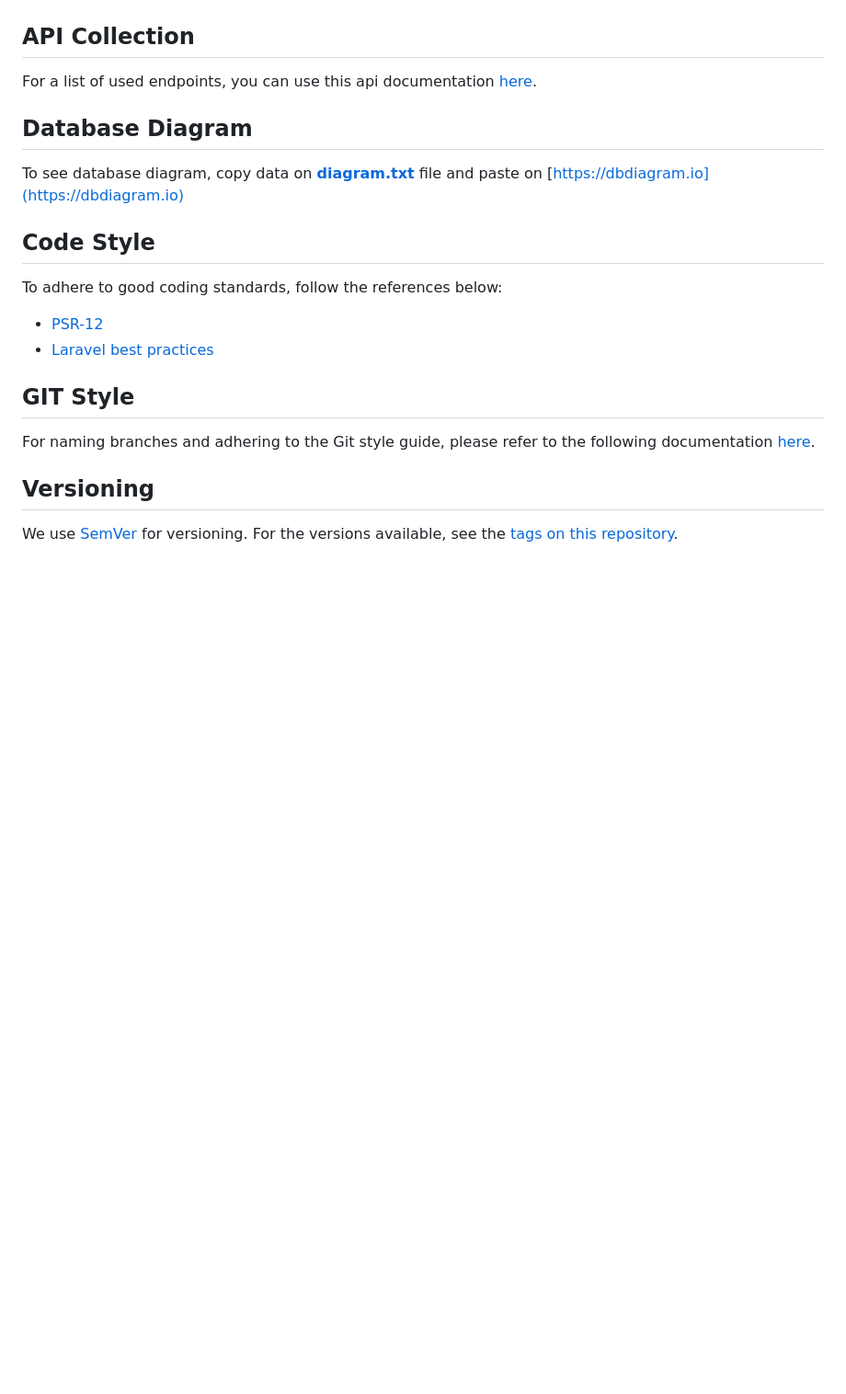
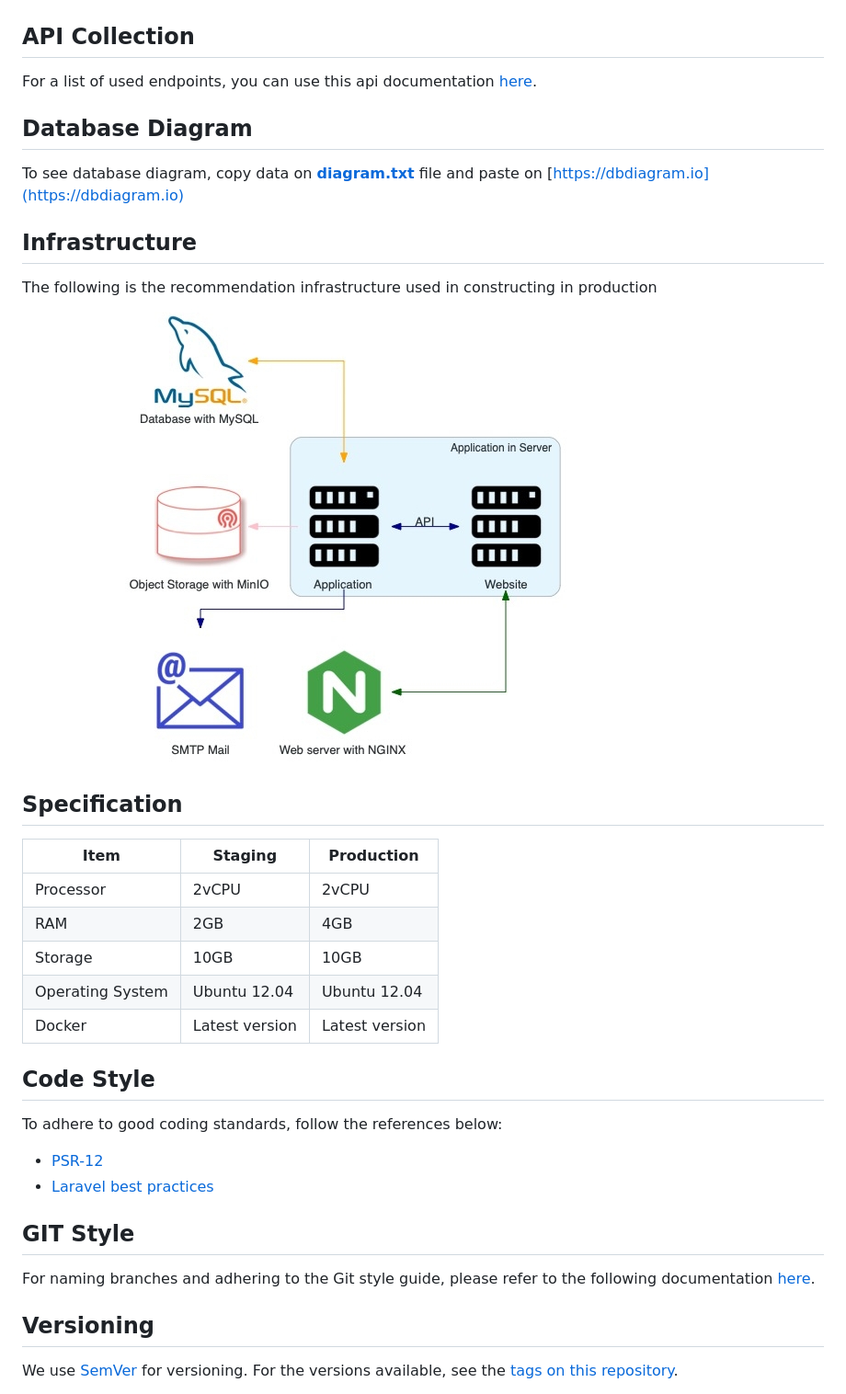
Before and after one commit to developersetwapres/SWP_simdatuk-api, a Markdown page: README.md, the part around the change printed below. Shown: that part at 92% size. Drawn GitHub-style; pictures changed too: infrastructure.jpg (added); blank space fills up the shorter version.

Commit message:
docs: added infrastructure

```diff
--- a/README.md
+++ b/README.md
@@ -49,6 +49,21 @@ For a list of used endpoints, you can use this api documentation [here](https://
 ## Database Diagram
 
 To see database diagram, copy data on [**diagram.txt**](/dbdiagram.txt) file and paste on [https://dbdiagram.io](https://dbdiagram.io)
+
+## Infrastructure
+
+The following is the recommendation infrastructure used in constructing in production
+![SIMDATUK](/infrastructure.jpg)
+
+## Specification
+
+| Item             | Staging        | Production     |
+| ---------------- | -------------- | -------------- |
+| Processor        | 2vCPU          | 2vCPU          |
+| RAM              | 2GB            | 4GB            |
+| Storage          | 10GB           | 10GB           |
+| Operating System | Ubuntu 12.04   | Ubuntu 12.04   |
+| Docker           | Latest version | Latest version |
 
 ## Code Style
 
```
Also changed, not shown: other parts of README.md (+1 -1 lines), 1 other file.
